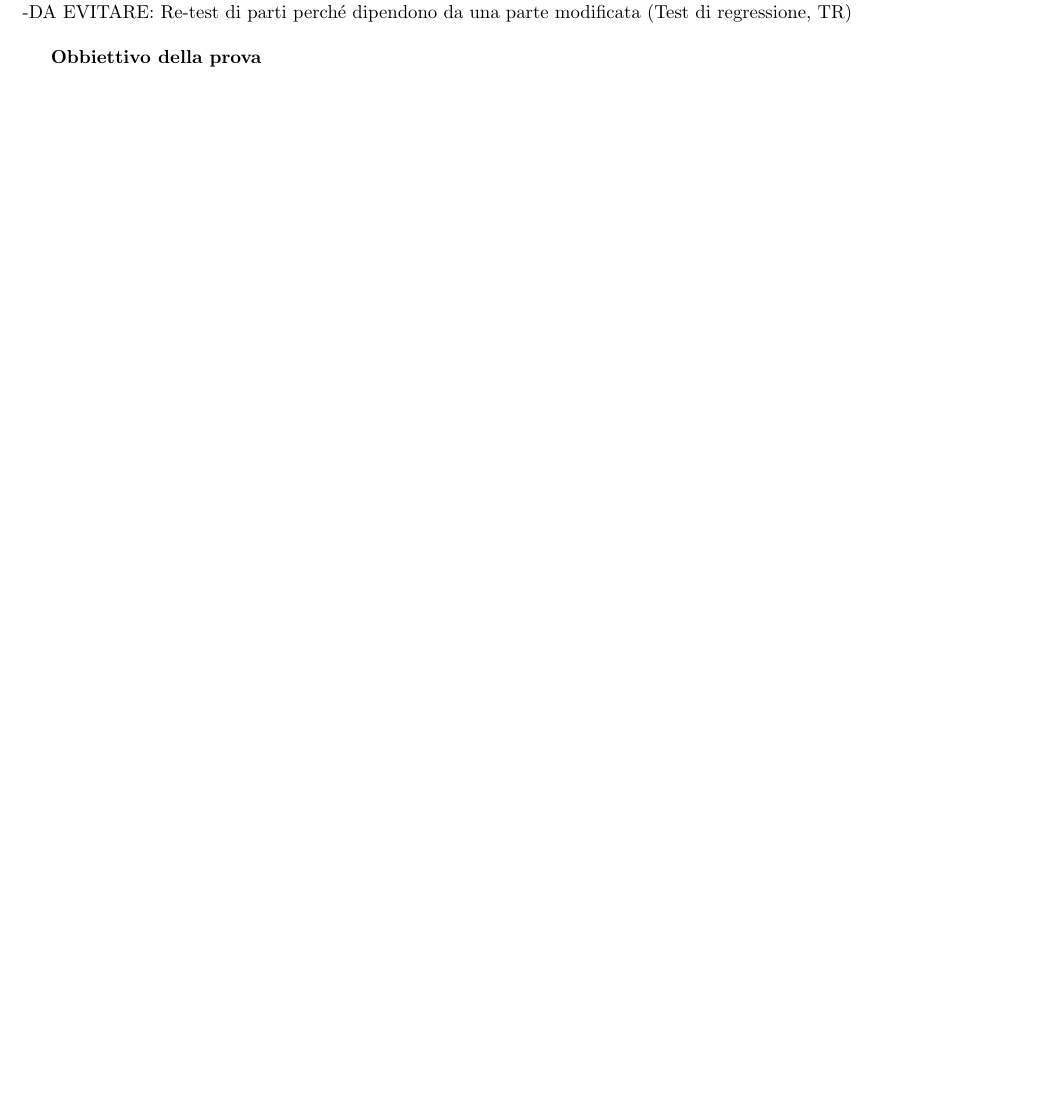
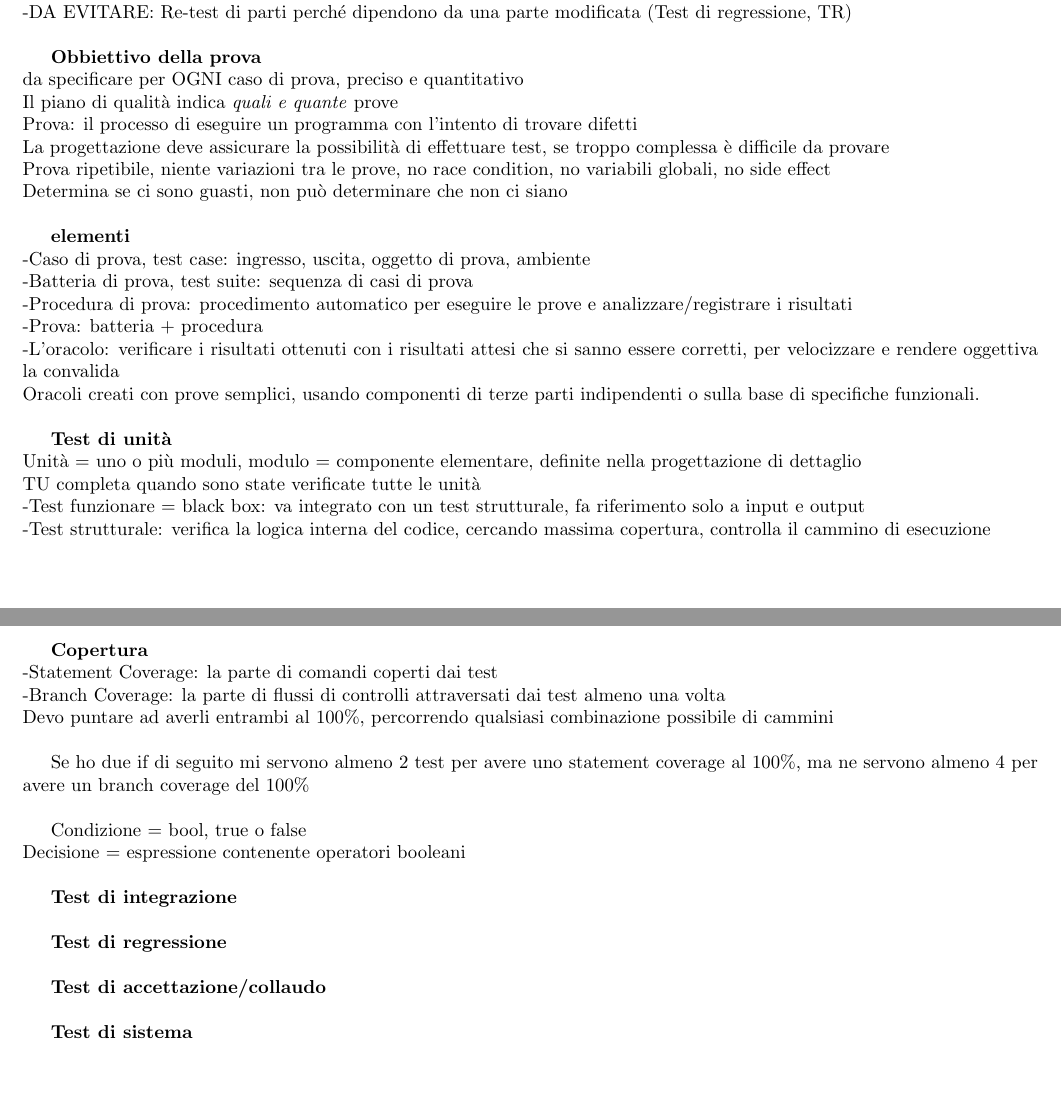
Before and after one commit to M9k/Glossario-SWE, a LaTeX document (Glossario M9k.tex): part of page 27 of 27 before the commit and two parts of pages 27 and 28 of 28 after it, the two joined at a grey line, cut so that both start at the same text, the shorter picture padded with empty space. Compiled offline with pdfLaTeX.

Commit message:
Continuata analisi dinamica

```diff
--- a/Glossario M9k.tex
+++ b/Glossario M9k.tex
@@ -1138,8 +1138,51 @@
 				-DA EVITARE: Re-test di parti perché dipendono da una parte modificata (Test di regressione, TR)\\
 
 				\textbf{Obbiettivo della prova}\\
-				%TODO, pag 8/38
+				da specificare per OGNI caso di prova, preciso e quantitativo\\
+				Il piano di qualità indica \textit{quali e quante} prove\\
+				Prova: il processo di eseguire un programma con l'intento di trovare difetti\\
+				La progettazione deve assicurare la possibilità di effettuare test, se troppo complessa è difficile da provare\\
+				Prova ripetibile, niente variazioni tra le prove, no race condition, no variabili globali, no side effect\\
+				Determina se ci sono guasti, non può determinare che non ci siano\\
 
+				%TODO limiti e problemi?
+
+				\textbf{elementi}\\
+				-Caso di prova, test case: ingresso, uscita, oggetto di prova, ambiente\\
+				-Batteria di prova, test suite: sequenza di casi di prova\\
+				-Procedura di prova: procedimento automatico per eseguire le prove e analizzare/registrare i risultati\\
+				-Prova: batteria + procedura\\
+				-L'oracolo: verificare i risultati ottenuti con i risultati attesi che si sanno essere corretti, per velocizzare e rendere oggettiva la convalida\\
+				Oracoli creati con prove semplici, usando componenti di terze parti indipendenti o sulla base di specifiche funzionali.\\
+
+				%TODO Classi di equivalenza?
+
+				\textbf{Test di unità}\\
+				Unità = uno o più moduli, modulo = componente elementare, definite nella progettazione di dettaglio\\
+				TU completa quando sono state verificate tutte le unità\\
+				-Test funzionare = black box: va integrato con un test strutturale, fa riferimento solo a input e output\\
+				-Test strutturale: verifica la logica interna del codice, cercando massima copertura, controlla il cammino di esecuzione\\
+
+				\textbf{Copertura}\\
+				-Statement Coverage: la parte di comandi coperti dai test\\
+				-Branch Coverage: la parte di flussi di controlli attraversati dai test almeno una volta\\
+				Devo puntare ad averli entrambi al 100\%, percorrendo qualsiasi combinazione possibile di cammini\\
+
+				Se ho due if di seguito mi servono almeno 2 test per avere uno statement coverage al 100\%, ma ne servono almeno 4 per avere un branch coverage del 100\%\\
+
+				Condizione = bool, true o false\\
+				Decisione = espressione contenente operatori booleani\\
+
+				\textbf{Test di integrazione}\\
+				%TODO pag 26/38
+
+				\textbf{Test di regressione}\\
+
+
+				\textbf{Test di accettazione/collaudo}\\
+
+
+				\textbf{Test di sistema}\\
 
 
 \end{document}
```
Also changed, not shown: Glossario M9k.pdf.
